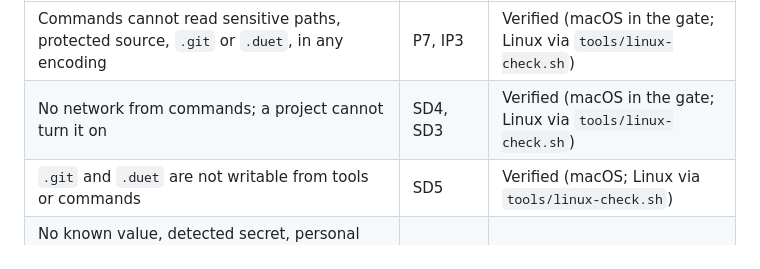
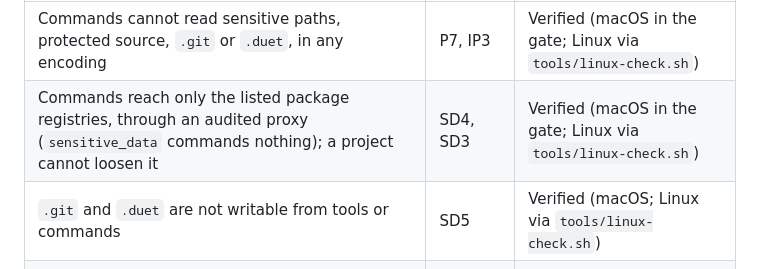
Before and after one commit to maximpri/duet, a Markdown page: docs/ACCEPTANCE.md, the part around one of its changes. Rendered like a GitHub page.

Commit message:
ACCEPTANCE: SD4 covers registry-only command network; PLAN: live and Linux results
Co-Authored-By: Claude Opus 5.5 (1M context) <noreply@anthropic.com>

```diff
--- a/docs/ACCEPTANCE.md
+++ b/docs/ACCEPTANCE.md
@@ -221,7 +221,7 @@ The claims under SECURITY.md "Still prevented", mapped to the rows above:
 | Claim | Row(s) | Verdict |
 |---|---|---|
 | Commands cannot read sensitive paths, protected source, `.git` or `.duet`, in any encoding | P7, IP3 | Verified (macOS in the gate; Linux via `tools/linux-check.sh`) |
-| No network from commands; a project cannot turn it on | SD4, SD3 | Verified (macOS in the gate; Linux via `tools/linux-check.sh`) |
+| Commands reach only the listed package registries, through an audited proxy (`sensitive_data` commands nothing); a project cannot loosen it | SD4, SD3 | Verified (macOS in the gate; Linux via `tools/linux-check.sh`) |
 | `.git` and `.duet` are not writable from tools or commands | SD5 | Verified (macOS; Linux via `tools/linux-check.sh`) |
 | No known value, detected secret, personal datum or copied span reaches the frontier; failing requests are blocked | P1, P4 | Verified |
 | A resolved secret is written only to secret sinks | P8 | Verified |
```
Also changed, not shown: other parts of docs/ACCEPTANCE.md (+1 -1 lines), docs/PLAN.md (+5 -3 lines).
